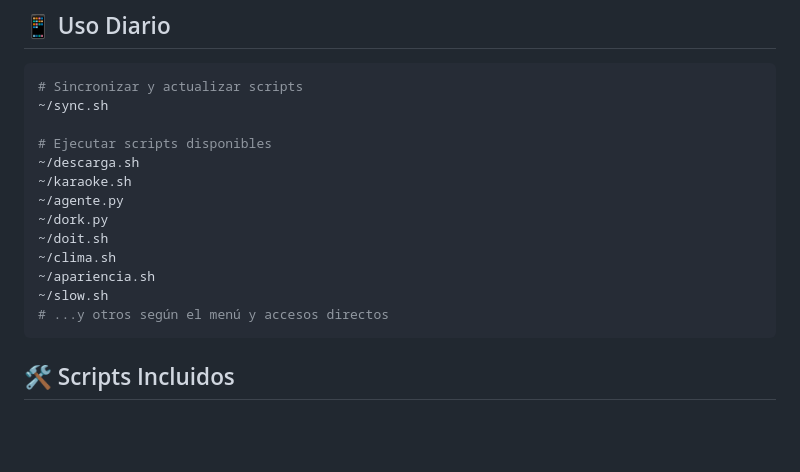
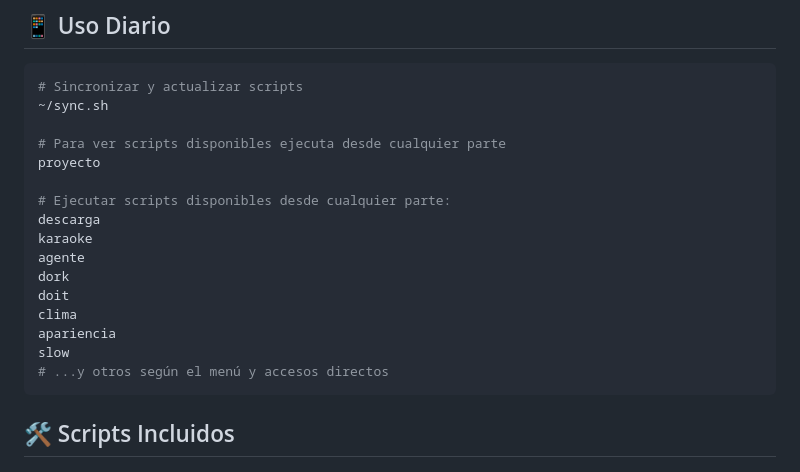
Before and after one commit to MarioDiazRamos/widgets-termux, a Markdown page: README.md, the part around the change. Rendered like a GitHub page; blank space fills up the shorter version.

Commit message:
actualizacion de documentacion

````diff
--- a/README.md
+++ b/README.md
@@ -47,15 +47,18 @@ Para dudas, consulta INSTRUCCIONES-CONFIGURACION.md o abre un issue en el reposi
 # Sincronizar y actualizar scripts
 ~/sync.sh
 
-# Ejecutar scripts disponibles
-~/descarga.sh
-~/karaoke.sh
-~/agente.py
-~/dork.py
-~/doit.sh
-~/clima.sh
-~/apariencia.sh
-~/slow.sh
+# Para ver scripts disponibles ejecuta desde cualquier parte
+proyecto
+
+# Ejecutar scripts disponibles desde cualquier parte:
+descarga
+karaoke
+agente
+dork
+doit
+clima
+apariencia
+slow
 # ...y otros según el menú y accesos directos
 ```
 
````
